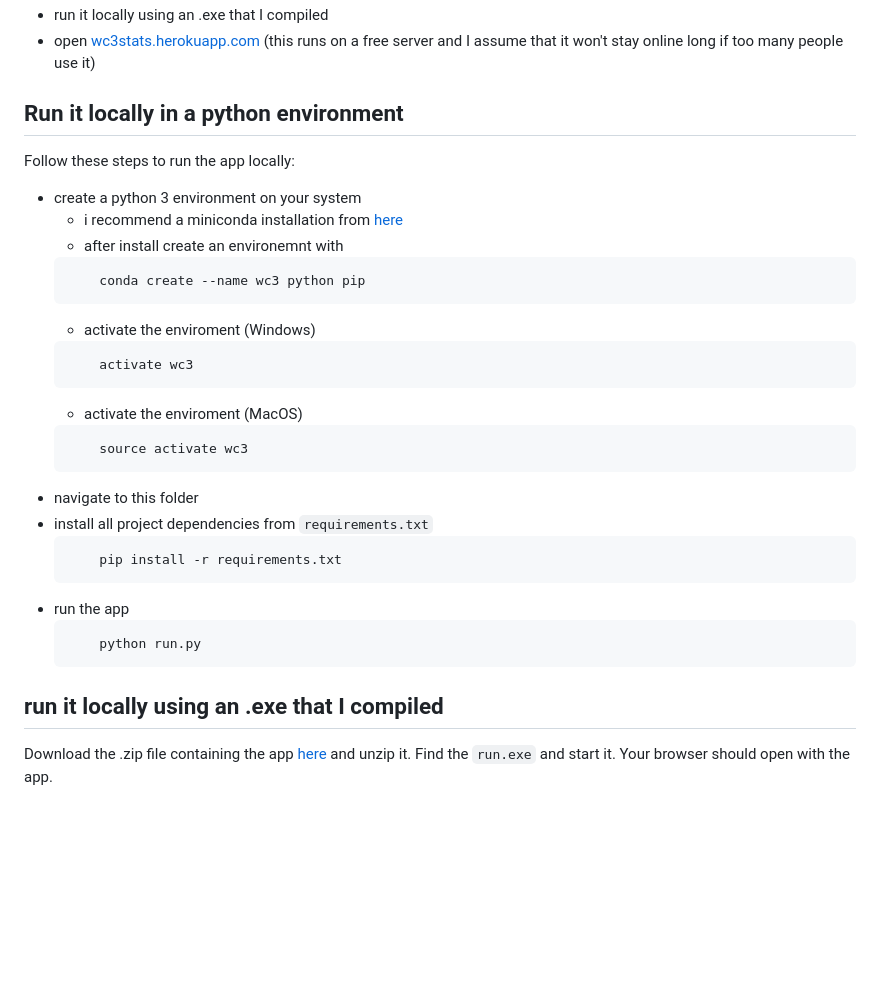
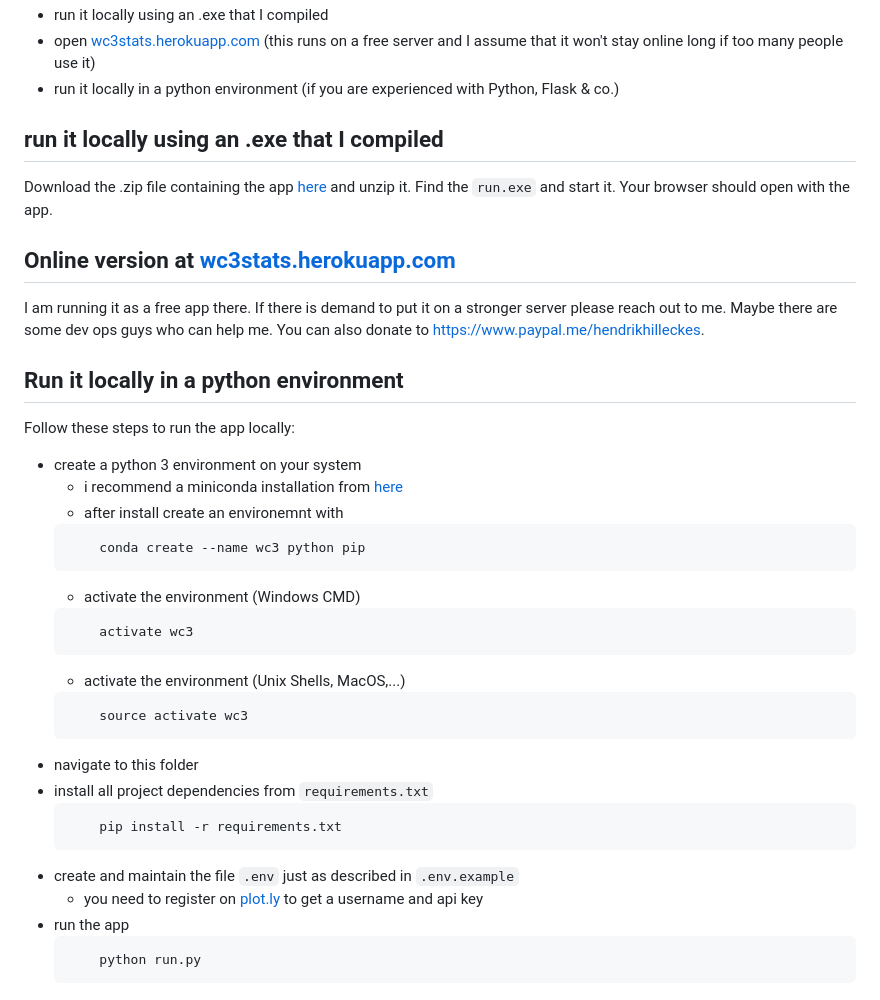
Before and after one commit to hhllcks/wc3stats, a Markdown page: README.md, the part around the change printed below. Rendered like a GitHub page; blank space fills up the shorter version.

````diff
--- a/README.md
+++ b/README.md
@@ -15,5 +21,12 @@ At the moment there are three ways to use the app:
 - run it locally using an .exe that I compiled
 - open [wc3stats.herokuapp.com](https://wc3stats.herokuapp.com/) (this runs on a free server and I assume that it won't stay online long if too many people use it)
+- run it locally in a python environment (if you are experienced with Python, Flask & co.)
+
+## run it locally using an .exe that I compiled
+Download the .zip file containing the app [here]() and unzip it. Find the `run.exe` and start it. Your browser should open with the app.
+
+## Online version at [wc3stats.herokuapp.com](https://wc3stats.herokuapp.com/)
+I am running it as a free app there. If there is demand to put it on a stronger server please reach out to me. Maybe there are some dev ops guys who can help me. You can also donate to https://www.paypal.me/hendrikhilleckes.
 
 ## Run it locally in a python environment
 Follow these steps to run the app locally:
@@ -23,11 +36,11 @@ Follow these steps to run the app locally:
     ```shell
         conda create --name wc3 python pip
     ```
-    - activate the enviroment (Windows)
+    - activate the environment (Windows CMD)
     ```shell
         activate wc3
     ```
-    - activate the enviroment (MacOS)
+    - activate the environment (Unix Shells, MacOS,...)
     ```shell
         source activate wc3
     ```
@@ -36,10 +49,9 @@ Follow these steps to run the app locally:
     ```shell
         pip install -r requirements.txt
     ```
+- create and maintain the file `.env` just as described in `.env.example`
+    - you need to register on [plot.ly](https://plot.ly) to get a username and api key
 - run the app
     ```shell
         python run.py
     ```
-
-## run it locally using an .exe that I compiled
-Download the .zip file containing the app [here]() and unzip it. Find the `run.exe` and start it. Your browser should open with the app.
````
Also changed, not shown: other parts of README.md (+7 -1 lines), screenshots/20180914_EnemyRace.png (added), screenshots/20180914_List.png (added), screenshots/20180914_Map.png (added), screenshots/20180914_Total.png (added), 1 other file.
